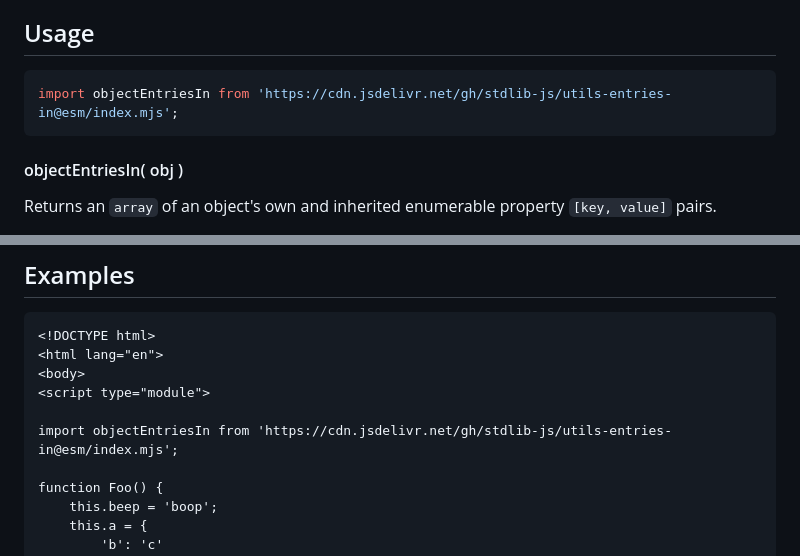
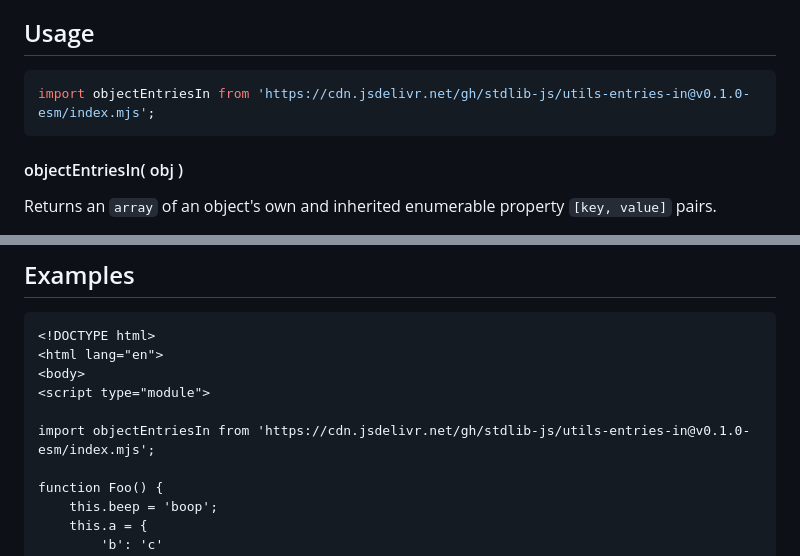
Before and after one commit to stdlib-js/utils-entries-in, a Markdown page: README.md, 2 parts joined by grey strips. Rendered like a GitHub page.

Commit message:
Update README.md for ESM bundle v0.1.0

````diff
--- a/README.md
+++ b/README.md
@@ -42,7 +42,7 @@ limitations under the License.
 ## Usage
 
 ```javascript
-import objectEntriesIn from 'https://cdn.jsdelivr.net/gh/stdlib-js/utils-entries-in@esm/index.mjs';
+import objectEntriesIn from 'https://cdn.jsdelivr.net/gh/stdlib-js/utils-entries-in@v0.1.0-esm/index.mjs';
 ```
 
 #### objectEntriesIn( obj )
@@ -89,7 +89,7 @@ var entries = objectEntriesIn( obj );
 <body>
 <script type="module">
 
-import objectEntriesIn from 'https://cdn.jsdelivr.net/gh/stdlib-js/utils-entries-in@esm/index.mjs';
+import objectEntriesIn from 'https://cdn.jsdelivr.net/gh/stdlib-js/utils-entries-in@v0.1.0-esm/index.mjs';
 
 function Foo() {
     this.beep = 'boop';
````
